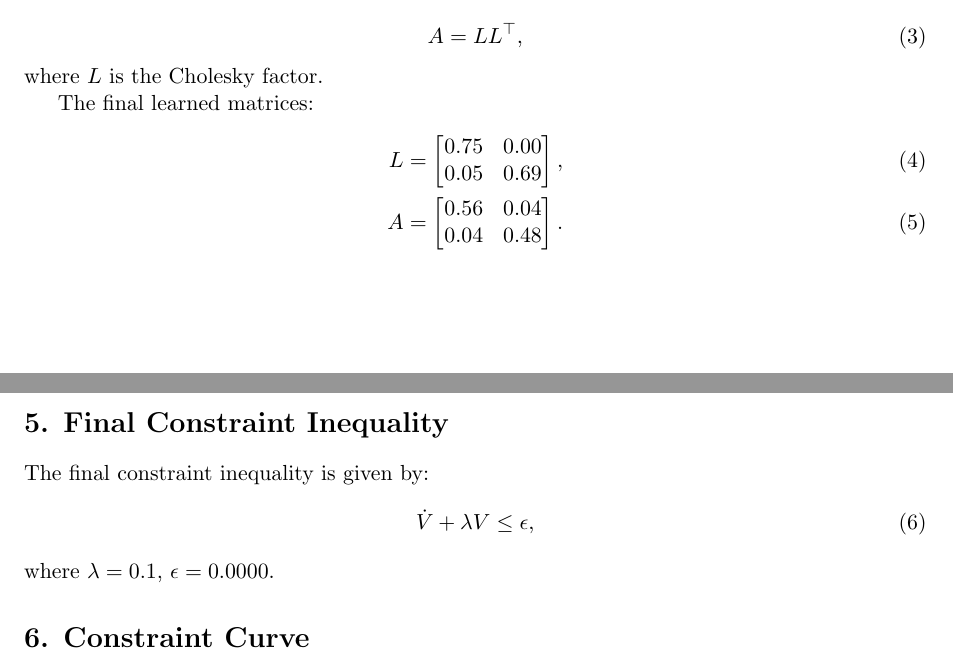
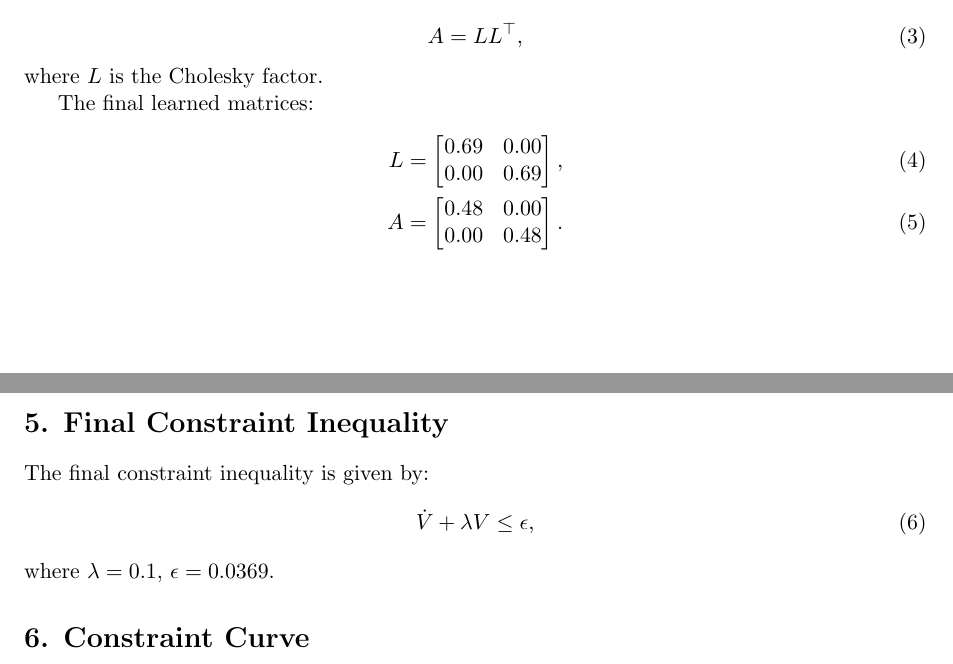
Before and after one commit to HansOersted/learning-lyapunov-cbf, a LaTeX document (lyapunov_training_report.tex): two parts of pages 2 and 3 of 4, joined at a grey line, cut so that both start at the same text. Compiled offline with pdfLaTeX.

Commit message:
delete the redundancy

```diff
--- a/lyapunov_training_report.tex
+++ b/lyapunov_training_report.tex
@@ -66,12 +66,12 @@ where $L$ is the Cholesky factor.
 The final learned matrices:
 \begin{align}
 L &= \begin{bmatrix}
-0.75 & 0.00 \\
-0.05 & 0.69 \\
+0.69 & 0.00 \\
+0.00 & 0.69 \\
 \end{bmatrix}, \\
 A &= \begin{bmatrix}
-0.56 & 0.04 \\
-0.04 & 0.48 \\
+0.48 & 0.00 \\
+0.00 & 0.48 \\
 \end{bmatrix}.
 \end{align}
 
@@ -87,7 +87,7 @@ The final constraint inequality is given by:
 \dot{V} + \lambda V \leq \epsilon,
 \label{eq:constraint_definition}
 \end{equation}
-where $\lambda = 0.1$, $\epsilon = 0.0000$.
+where $\lambda = 0.1$, $\epsilon = 0.0369$.
 
 \section*{6. Constraint Curve}
 The left side of Formula~\eqref{eq:constraint_definition} is depicted using all the below training data. The curve should stay beneath the threshold $\epsilon$.
```
Also changed, not shown: 1 other file.
